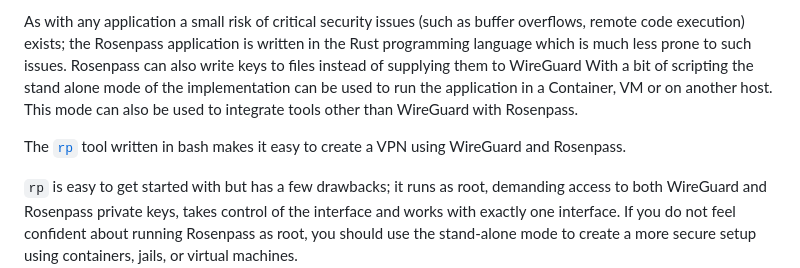
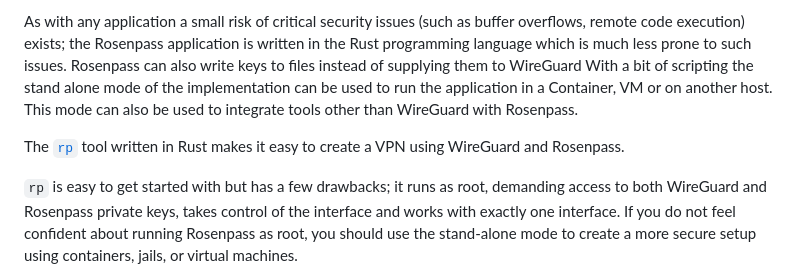
Before and after one commit to rosenpass/rosenpass, a Markdown page: readme.md, the part around the change. GitHub-like rendering.

Commit message:
chore(docs): update readme

```diff
--- a/readme.md
+++ b/readme.md
@@ -29,7 +29,7 @@ The [rosenpass tool](./src/) is written in Rust and uses liboqs[^liboqs] and lib
 
 As with any application a small risk of critical security issues (such as buffer overflows, remote code execution) exists; the Rosenpass application is written in the Rust programming language which is much less prone to such issues. Rosenpass can also write keys to files instead of supplying them to WireGuard With a bit of scripting the stand alone mode of the implementation can be used to run the application in a Container, VM or on another host. This mode can also be used to integrate tools other than WireGuard with Rosenpass.
 
-The [`rp`](./rp) tool written in bash makes it easy to create a VPN using WireGuard and Rosenpass.
+The [`rp`](./rp) tool written in Rust makes it easy to create a VPN using WireGuard and Rosenpass.
 
 `rp` is easy to get started with but has a few drawbacks; it runs as root, demanding access to both WireGuard
 and Rosenpass private keys, takes control of the interface and works with exactly one interface. If you do not feel confident about running Rosenpass as root, you should use the stand-alone mode to create a more secure setup using containers, jails, or virtual machines.
```
